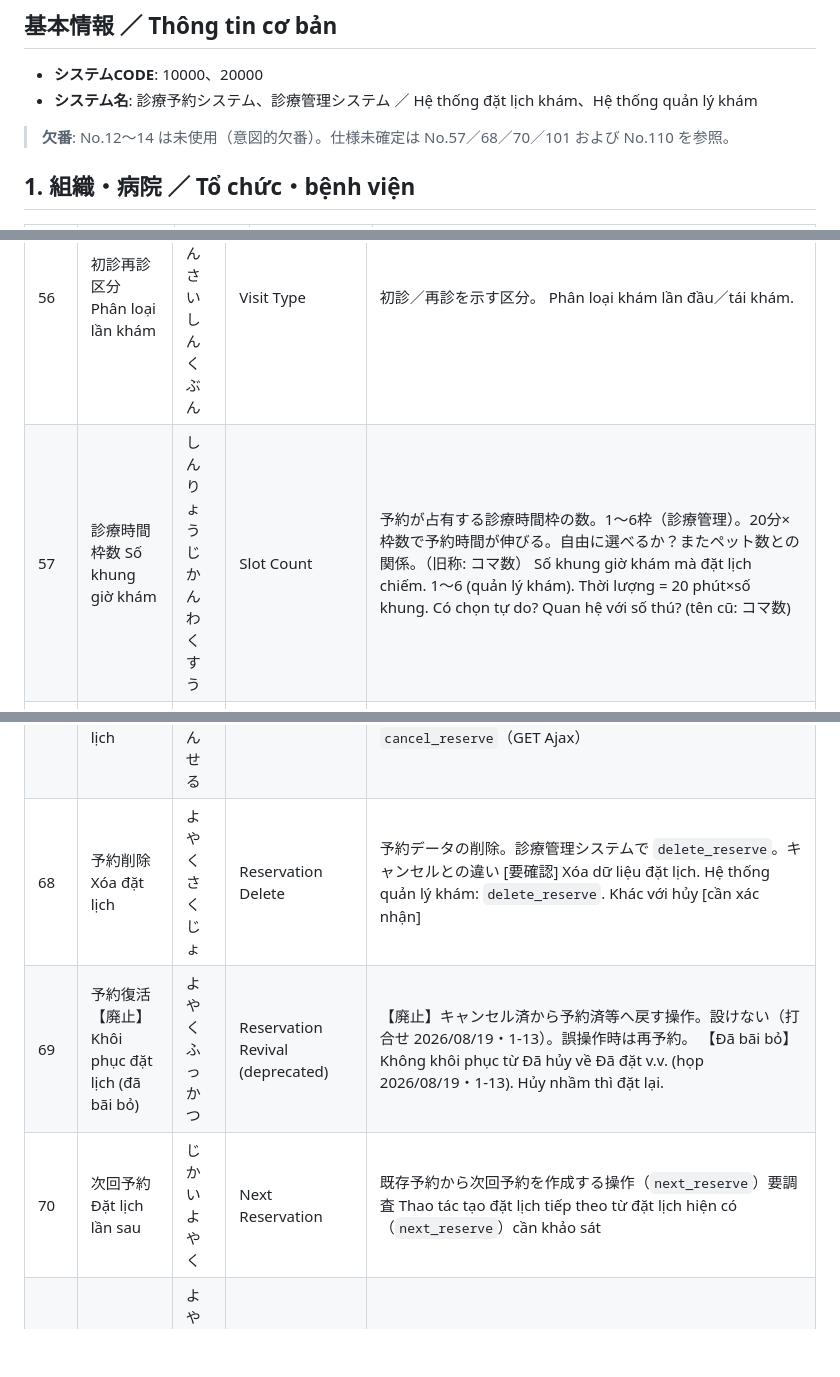
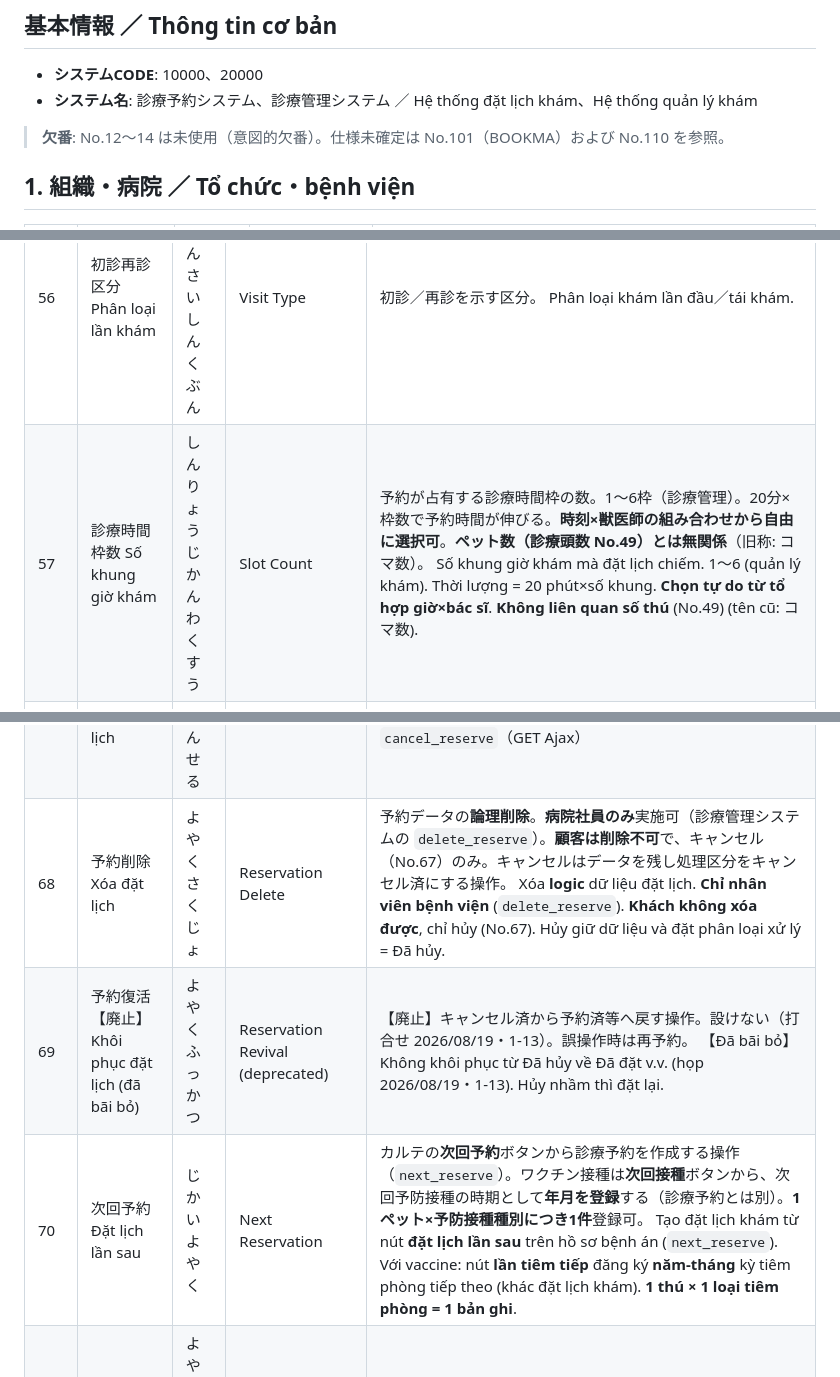
Before and after one commit to YoshioSuzawa/git-test, a Markdown page: docs/Glossary_Reservation.md, 3 parts joined by grey strips. GitHub-like rendering; blank space fills up the shorter version.

Commit message:
No.57／68／70 の仕様確定を用語集へ反映
枠数は時刻×獣医師から自由選択、削除は病院社員の論理削除のみ、
次回予約はカルテ起点／ワクチンは次回接種年月登録と明記。

Co-authored-by: 須澤　義男 <YoshioSuzawa@users.noreply.github.com>

```diff
--- a/docs/Glossary_Reservation.md
+++ b/docs/Glossary_Reservation.md
@@ -6,7 +6,7 @@
 - **システム名**: 診療予約システム、診療管理システム ／ Hệ thống đặt lịch khám、Hệ thống quản lý khám
 
 
-> **欠番**: No.12〜14 は未使用（意図的欠番）。仕様未確定は No.57／68／70／101 および No.110 を参照。
+> **欠番**: No.12〜14 は未使用（意図的欠番）。仕様未確定は No.101（BOOKMA）および No.110 を参照。
 
 ## 1. 組織・病院 ／ Tổ chức・bệnh viện
 
@@ -125,7 +125,7 @@
 | 54  | 初診 Khám lần đầu                           | しょしん            | First Visit                      | 当院初めての利用。予約内容の選択肢（初診／再診） Lần đầu sử dụng bệnh viện. Lựa chọn nội dung đặt lịch (khám lần đầu／tái khám)                                                                                                                                                                                                                                                            |
 | 55  | 再診 Tái khám                               | さいしん            | Revisit                          | 2回目以降の利用。予約内容の選択肢（初診／再診） Từ lần 2 trở đi. Lựa chọn nội dung đặt lịch (khám lần đầu／tái khám)                                                                                                                                                                                                                                                                      |
 | 56  | 初診再診区分 Phân loại lần khám                 | しょしんさいしんくぶん     | Visit Type                       | 初診／再診を示す区分。 Phân loại khám lần đầu／tái khám.                                                                                                                                                                                                                                                                                                                      |
-| 57  | 診療時間枠数 Số khung giờ khám                  | しんりょうじかんわくすう    | Slot Count                       | 予約が占有する診療時間枠の数。1〜6枠（診療管理）。20分×枠数で予約時間が伸びる。自由に選べるか？またペット数との関係。（旧称: コマ数） Số khung giờ khám mà đặt lịch chiếm. 1〜6 (quản lý khám). Thời lượng = 20 phút×số khung. Có chọn tự do? Quan hệ với số thú? (tên cũ: コマ数)                                                                                                                                                   |
+| 57  | 診療時間枠数 Số khung giờ khám                  | しんりょうじかんわくすう    | Slot Count                       | 予約が占有する診療時間枠の数。1〜6枠（診療管理）。20分×枠数で予約時間が伸びる。**時刻×獣医師の組み合わせから自由に選択可**。**ペット数（診療頭数 No.49）とは無関係**（旧称: コマ数）。 Số khung giờ khám mà đặt lịch chiếm. 1〜6 (quản lý khám). Thời lượng = 20 phút×số khung. **Chọn tự do từ tổ hợp giờ×bác sĩ**. **Không liên quan số thú** (No.49) (tên cũ: コマ数).                                                                                                                                                   |
 | 58  | 時間枠【統合】 Khung giờ (đã hợp nhất)           | じかんわく           | Time Slot (merged)               | 【統合】「診療時間枠」（No.59）に統合。20分単位の診療枠を指す旧称。 【Đã hợp nhất】Hợp nhất vào「khung giờ khám」(No.59). Tên cũ chỉ khung khám đơn vị 20 phút.                                                                                                                                                                                                                                     |
 | 59  | 診療時間枠 Khung giờ khám                      | しんりょうじかんわく      | Clinic Time Slot                 | 対象日の20分刻みの診療の枠。診療／休診状態を表す。**予約（診療）可否の正**。病院の開院時刻（No.121）になっても、獣医師の診療可能枠が無ければ予約できない（機能1004）。コマ・時間枠・診療枠・予約枠・20分枠はこの用語に統合（旧称）。 Khung khám chia 20 phút trong ngày. **Cơ sở quyết định được đặt lịch hay không**. Dù tới giờ mở cửa (No.121), nếu không có khung khả dụng của bác sĩ thì không đặt được (1004). Các tên コマ・時間枠・診療枠 được hợp nhất vào từ này (tên cũ). |
 | 60  | 診療日 Ngày khám                             | しんりょうび          | Clinic Day                       | 担当医別に設定する診療実施日。 Ngày thực hiện khám theo từng bác sĩ.                                                                                                                                                                                                                                                                                                             |
@@ -136,9 +136,9 @@
 | 65  | ワクチン非推奨 Không khuyến nghị vaccine         | わくちんひすいしょう      | Vaccine Not Recommended          | ワクチン接種を推奨しない診療時間枠（時間帯）のこと。診療時間枠に赤ラベルで表示 Khung giờ khám không khuyến nghị tiêm vaccine. Hiển thị nhãn đỏ trên khung giờ khám                                                                                                                                                                                                                                       |
 | 66  | 処理区分 Phân loại xử lý | しょりくぶん          | Processing Classification        | 予約の工程を表す区分（旧称: 予約状態）。値は **予約済／受付済／診療済／会計済／キャンセル済** の5つ（Code Master 11節。`reservations.status`）。各値は「その工程が済んだ状態」であり、次工程の前を表す（処理前／処理中は用いない）。無断キャンセルは独立値にしない（キャンセル済＋病院の言い分 No.169）。 Phân loại công đoạn đặt lịch (tên cũ: trạng thái đặt lịch). 5 giá trị: **Đã đặt／Đã tiếp nhận／Đã khám／Đã kế toán／Đã hủy** (Code Master mục 11; `reservations.status`). Mỗi giá trị = đã xong công đoạn đó, trước công đoạn sau (không dùng「trước xử lý／đang xử lý」). Hủy không báo không thành giá trị độc lập (Đã hủy＋lời của bệnh viện No.169). |
 | 67  | 予約キャンセル Hủy đặt lịch                      | よやくきゃんせる        | Reservation Cancel               | 予約を取り消す操作。データは削除しない。診療管理システムで `cancel_reserve`（GET Ajax） Thao tác hủy đặt lịch. Không xóa dữ liệu. Hệ thống quản lý khám: `cancel_reserve`（GET Ajax）                                                                                                                                                                                                              |
-| 68  | 予約削除 Xóa đặt lịch                         | よやくさくじょ         | Reservation Delete               | 予約データの削除。診療管理システムで `delete_reserve`。キャンセルとの違い [要確認] Xóa dữ liệu đặt lịch. Hệ thống quản lý khám: `delete_reserve`. Khác với hủy [cần xác nhận]                                                                                                                                                                                                                    |
+| 68  | 予約削除 Xóa đặt lịch                         | よやくさくじょ         | Reservation Delete               | 予約データの**論理削除**。**病院社員のみ**実施可（診療管理システムの `delete_reserve`）。**顧客は削除不可**で、キャンセル（No.67）のみ。キャンセルはデータを残し処理区分をキャンセル済にする操作。 Xóa **logic** dữ liệu đặt lịch. **Chỉ nhân viên bệnh viện** (`delete_reserve`). **Khách không xóa được**, chỉ hủy (No.67). Hủy giữ dữ liệu và đặt phân loại xử lý = Đã hủy.                                                                                                                                                                                                                    |
 | 69  | 予約復活【廃止】 Khôi phục đặt lịch (đã bãi bỏ) | よやくふっかつ         | Reservation Revival (deprecated) | 【廃止】キャンセル済から予約済等へ戻す操作。設けない（打合せ 2026/08/19・1-13）。誤操作時は再予約。 【Đã bãi bỏ】Không khôi phục từ Đã hủy về Đã đặt v.v. (họp 2026/08/19・1-13). Hủy nhầm thì đặt lại. |
-| 70  | 次回予約 Đặt lịch lần sau                     | じかいよやく          | Next Reservation                 | 既存予約から次回予約を作成する操作（`next_reserve`）要調査 Thao tác tạo đặt lịch tiếp theo từ đặt lịch hiện có（`next_reserve`）cần khảo sát                                                                                                                                                                                                                                              |
+| 70  | 次回予約 Đặt lịch lần sau                     | じかいよやく          | Next Reservation                 | カルテの**次回予約**ボタンから診療予約を作成する操作（`next_reserve`）。ワクチン接種は**次回接種**ボタンから、次回予防接種の時期として**年月を登録**する（診療予約とは別）。**1ペット×予防接種種別につき1件**登録可。 Tạo đặt lịch khám từ nút **đặt lịch lần sau** trên hồ sơ bệnh án (`next_reserve`). Với vaccine: nút **lần tiêm tiếp** đăng ký **năm-tháng** kỳ tiêm phòng tiếp theo (khác đặt lịch khám). **1 thú × 1 loại tiêm phòng = 1 bản ghi**.                                                                                                                                                                                                                                              |
 | 71  | 予約編集 Sửa đặt lịch                         | よやくへんしゅう        | Reservation Edit                 | 既存予約の内容を変更する操作（`edit_reserve`） Thao tác đổi nội dung đặt lịch hiện có（`edit_reserve`）                                                                                                                                                                                                                                                                             |
 | 72  | 全病院予約状況 Tình trạng đặt lịch mọi bệnh viện | ぜんびょういんよやくじょうたい | All Hospitals Reservation Status | 指定日の病院×獣医師×診療時間枠の予約状況一覧（画面 **24300**。旧 M2000）。表示範囲は要件2102（本部＝全病院／獣医師＝アクセス可能病院（No.131）／それ以外＝自院）。旧称: 全拠点予約状況／全診療所予約状況／全店舗予約状況 Danh sách tình trạng（màn **24300**, M2000 cũ）. Phạm vi xem: yêu cầu 2102（hội sở＝tất cả／bác sĩ＝bệnh viện truy cập được No.131／khác＝bệnh viện mình）. Tên cũ: tình trạng mọi cơ sở／mọi phòng khám／mọi cửa hàng                                                                                                              |
 | 73  | 直接予約 Đặt lịch trực tiếp                   | ちょくせつよやく        | Direct Reservation               | 全病院予約状況の空き枠から予約フォームへ直接遷移すること（`agent_direct`） Chuyển thẳng từ khung trống trên tình trạng mọi bệnh viện sang form đặt lịch（`agent_direct`）                                                                                                                                                                                                                         |
```
